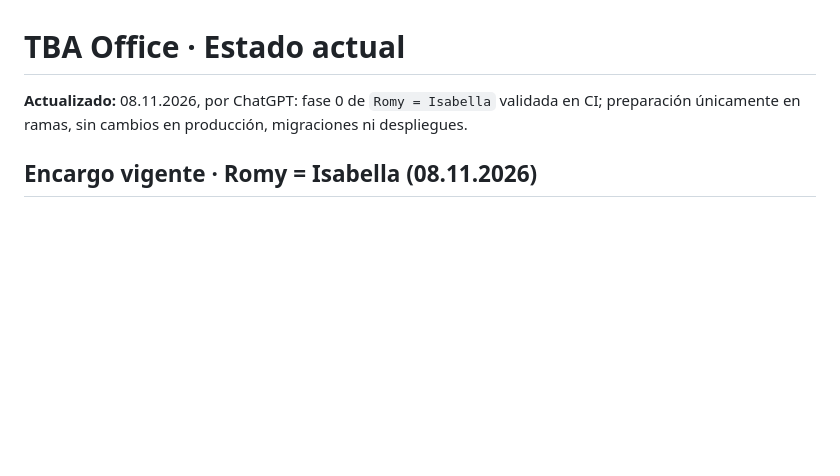
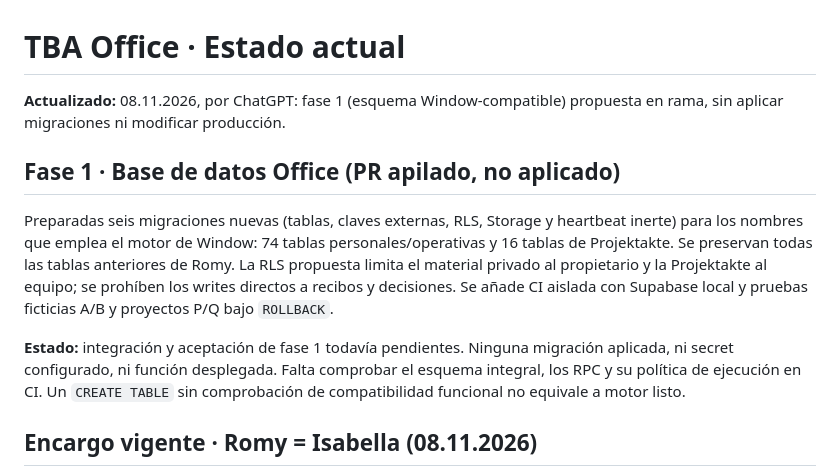
Before and after one commit to TBArchitekten/tbarchitekten.github.io, a Markdown page: docs/ESTADO.md, the part around the change. Rendered like a GitHub page; blank space fills up the shorter version.

Commit message:
Phase 1: record Office schema proposal and untested integration

```diff
--- a/docs/ESTADO.md
+++ b/docs/ESTADO.md
@@ -1,6 +1,11 @@
 # TBA Office · Estado actual
 
-**Actualizado:** 08.11.2026, por ChatGPT: fase 0 de `Romy = Isabella` validada en CI; preparación únicamente en ramas, sin cambios en producción, migraciones ni despliegues.
+**Actualizado:** 08.11.2026, por ChatGPT: fase 1 (esquema Window-compatible) propuesta en rama, sin aplicar migraciones ni modificar producción.
+
+## Fase 1 · Base de datos Office (PR apilado, no aplicado)
+Preparadas seis migraciones nuevas (tablas, claves externas, RLS, Storage y heartbeat inerte) para los nombres que emplea el motor de Window: 74 tablas personales/operativas y 16 tablas de Projektakte. Se preservan todas las tablas anteriores de Romy. La RLS propuesta limita el material privado al propietario y la Projektakte al equipo; se prohíben los writes directos a recibos y decisiones. Se añade CI aislada con Supabase local y pruebas ficticias A/B y proyectos P/Q bajo `ROLLBACK`.
+
+**Estado:** integración y aceptación de fase 1 todavía pendientes. Ninguna migración aplicada, ni secret configurado, ni función desplegada. Falta comprobar el esquema integral, los RPC y su política de ejecución en CI. Un `CREATE TABLE` sin comprobación de compatibilidad funcional no equivale a motor listo.
 
 ## Encargo vigente · Romy = Isabella (08.11.2026)
 La referencia es `gari01234/minds/docs/ROMY-MOTOR-ISABELLA-ENCARGO.md`. Sustituye para este trabajo la decisión anterior que excluía lo personal de Romy: el nuevo objetivo incluye continuidad privada por persona y Projektakte compartida por equipo. La fase 0 ha pasado las pruebas de perfil y la CI de los dos repositorios. Preparados el perfil de servidor por usuario, los prompts de background y el diccionario de chat; el motor y la PWA aún no están sincronizados ni activados en Office. El runtime `office-assistant` permanece como respaldo y el despliegue activo de Office no cambia.
```
